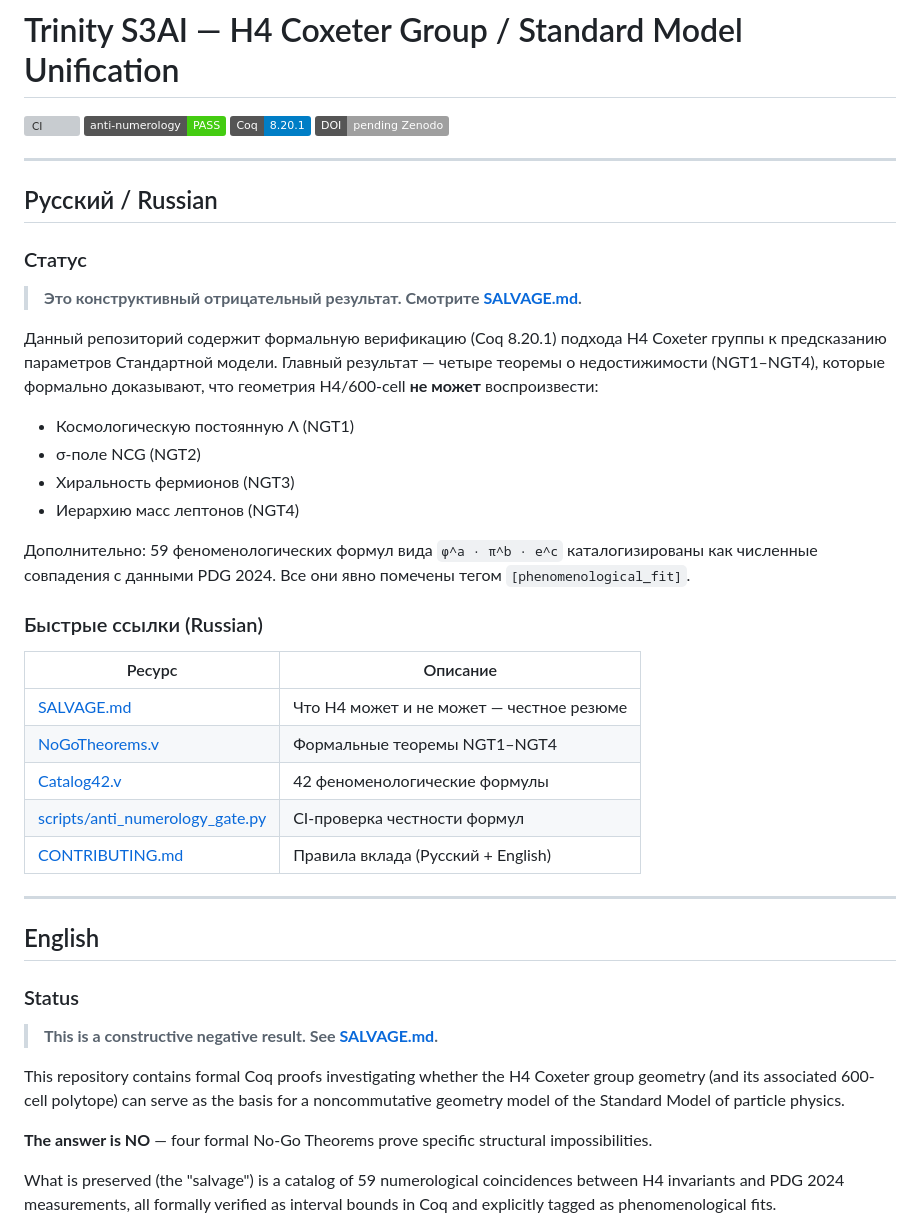
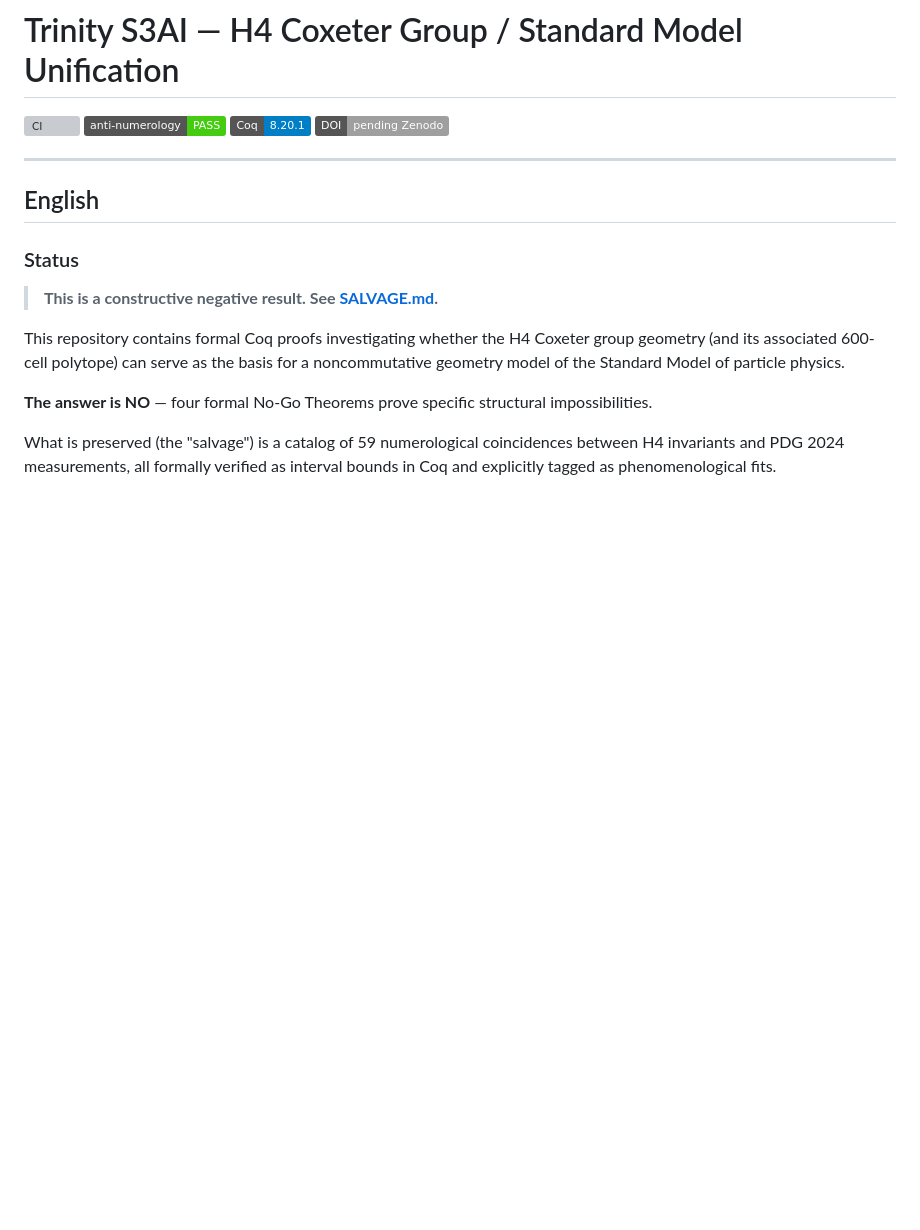
Before and after one commit to gHashTag/trinity-s3ai, a Markdown page: README.md, the part around the change. GitHub-like rendering; badges without logos; blank space fills up the shorter version; grey boxes are pictures that could not be loaded.

Commit message:
chore(readme): remove Russian section from README (#6)
The 'Русский / Russian' bilingual block (lines 10-36) is removed.
README is now English-only, consistent with code-base policy of no
Russian in source code.

All technical content (Status, Quick Links, Build, Usage) was already
duplicated in the English section below.

Co-authored-by: gHashTag <uniwatisit79@gmail.com>

```diff
--- a/README.md
+++ b/README.md
@@ -7,32 +7,6 @@
 
 ---
 
-## Русский / Russian
-
-### Статус
-
-> **Это конструктивный отрицательный результат. Смотрите [SALVAGE.md](SALVAGE.md).**
-
-Данный репозиторий содержит формальную верификацию (Coq 8.20.1) подхода H4 Coxeter группы к предсказанию параметров Стандартной модели. Главный результат — четыре теоремы о недостижимости (NGT1–NGT4), которые формально доказывают, что геометрия H4/600-cell **не может** воспроизвести:
-
-- Космологическую постоянную Λ (NGT1)
-- σ-поле NCG (NGT2)
-- Хиральность фермионов (NGT3)
-- Иерархию масс лептонов (NGT4)
-
-Дополнительно: 59 феноменологических формул вида `φ^a · π^b · e^c` каталогизированы как численные совпадения с данными PDG 2024. Все они явно помечены тегом `[phenomenological_fit]`.
-
-### Быстрые ссылки (Russian)
-
-| Ресурс | Описание |
-|--------|----------|
-| [SALVAGE.md](SALVAGE.md) | Что H4 может и не может — честное резюме |
-| [NoGoTheorems.v](proofs/trinity/NoGoTheorems.v) | Формальные теоремы NGT1–NGT4 |
-| [Catalog42.v](proofs/trinity/Catalog42.v) | 42 феноменологические формулы |
-| [scripts/anti_numerology_gate.py](scripts/anti_numerology_gate.py) | CI-проверка честности формул |
-| [CONTRIBUTING.md](CONTRIBUTING.md) | Правила вклада (Русский + English) |
-
----
 
 ## English
 
```
